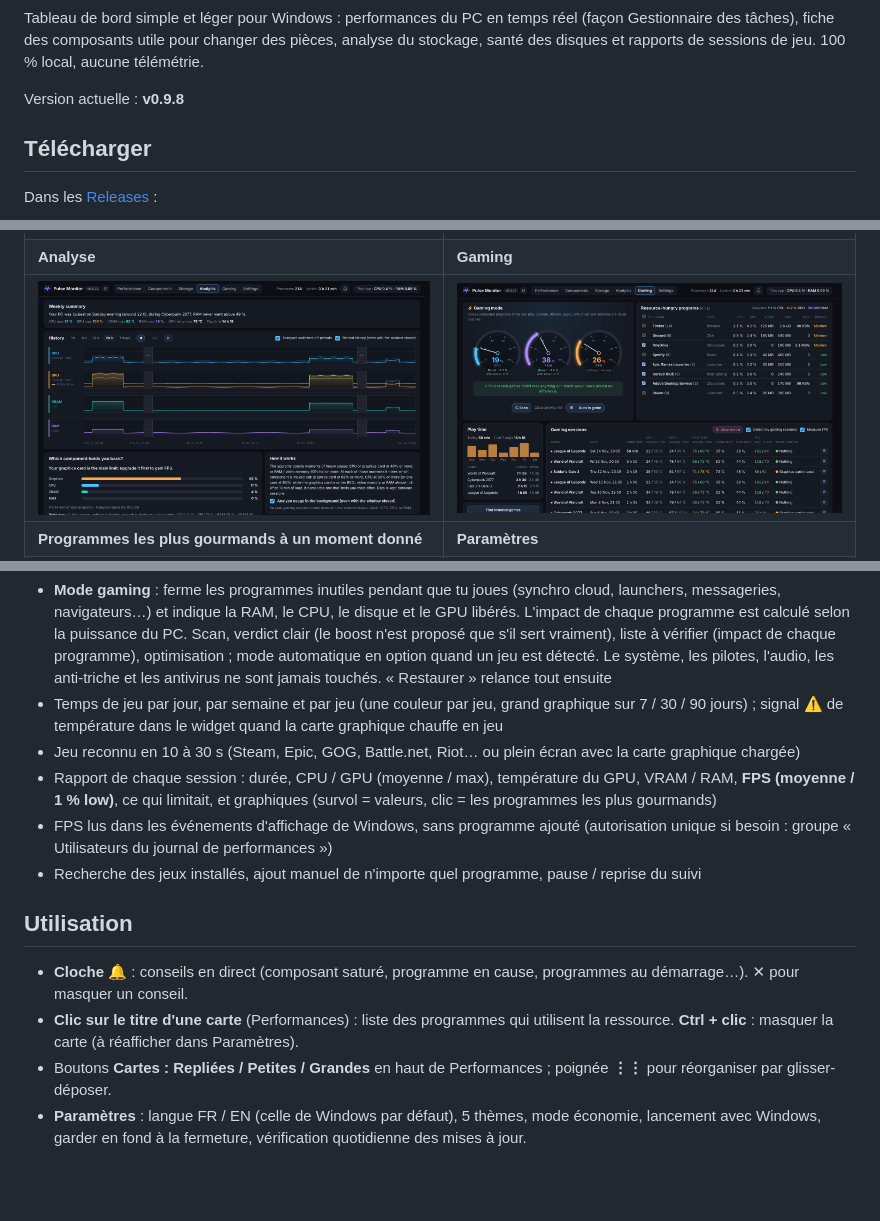
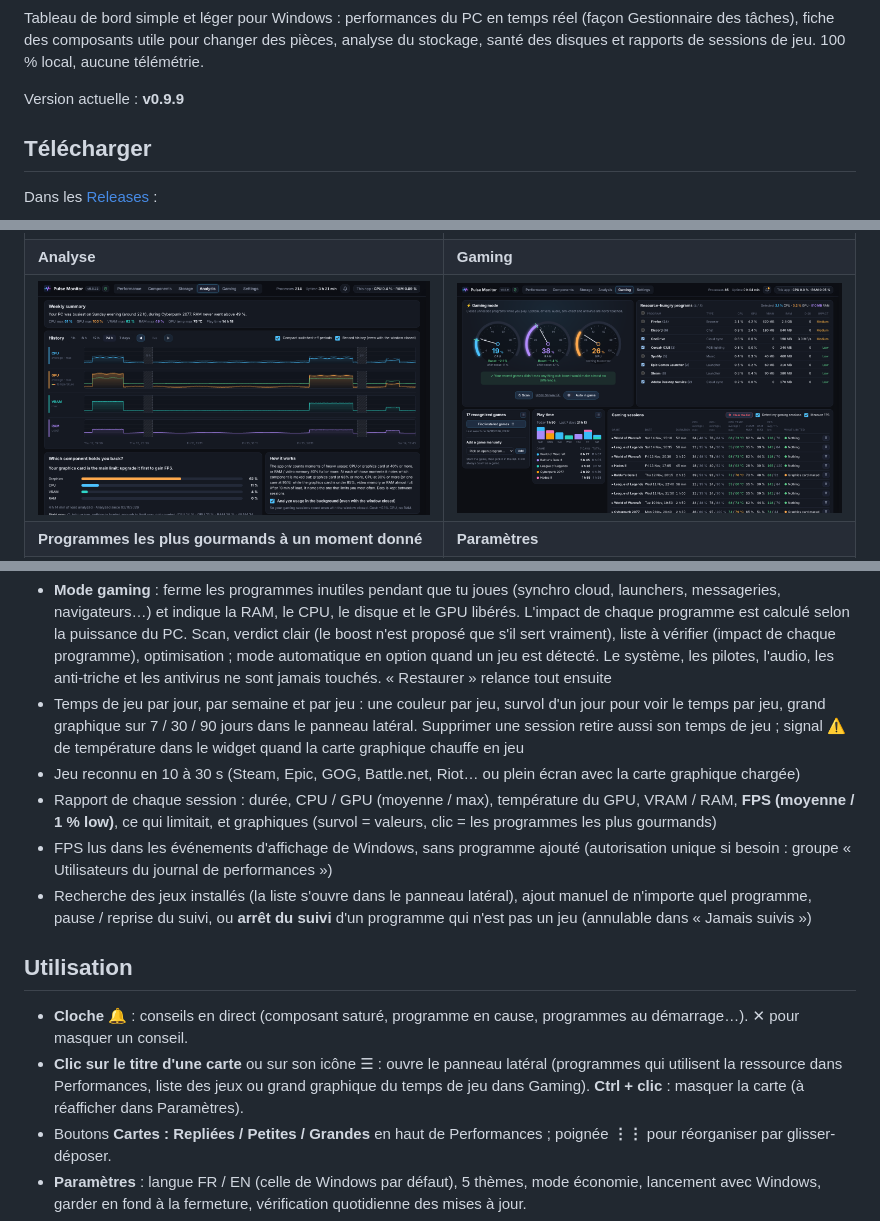
Before and after one commit to leclodo/Pulse-Monitor, a Markdown page: README.fr.md, 3 parts joined by grey strips. Drawn GitHub-style; pictures changed too: docs/gaming.png; blank space fills up the shorter version.

```diff
--- a/README.fr.md
+++ b/README.fr.md
@@ -6,7 +6,7 @@
 
 Tableau de bord simple et léger pour Windows : performances du PC en temps réel (façon Gestionnaire des tâches), fiche des composants utile pour changer des pièces, analyse du stockage, santé des disques et rapports de sessions de jeu. 100 % local, aucune télémétrie.
 
-Version actuelle : **v0.9.8**
+Version actuelle : **v0.9.9**
 
 ## Télécharger
 
@@ -59,16 +59,16 @@ Dans les [Releases](https://github.com/leclodo/Pulse-Monitor/releases/latest) :
 
 **Gaming**
 - **Mode gaming** : ferme les programmes inutiles pendant que tu joues (synchro cloud, launchers, messageries, navigateurs…) et indique la RAM, le CPU, le disque et le GPU libérés. L'impact de chaque programme est calculé selon la puissance du PC. Scan, verdict clair (le boost n'est proposé que s'il sert vraiment), liste à vérifier (impact de chaque programme), optimisation ; mode automatique en option quand un jeu est détecté. Le système, les pilotes, l'audio, les anti-triche et les antivirus ne sont jamais touchés. « Restaurer » relance tout ensuite
-- Temps de jeu par jour, par semaine et par jeu (une couleur par jeu, grand graphique sur 7 / 30 / 90 jours) ; signal ⚠ de température dans le widget quand la carte graphique chauffe en jeu
+- Temps de jeu par jour, par semaine et par jeu : une couleur par jeu, survol d'un jour pour voir le temps par jeu, grand graphique sur 7 / 30 / 90 jours dans le panneau latéral. Supprimer une session retire aussi son temps de jeu ; signal ⚠ de température dans le widget quand la carte graphique chauffe en jeu
 - Jeu reconnu en 10 à 30 s (Steam, Epic, GOG, Battle.net, Riot… ou plein écran avec la carte graphique chargée)
 - Rapport de chaque session : durée, CPU / GPU (moyenne / max), température du GPU, VRAM / RAM, **FPS (moyenne / 1 % low)**, ce qui limitait, et graphiques (survol = valeurs, clic = les programmes les plus gourmands)
 - FPS lus dans les événements d'affichage de Windows, sans programme ajouté (autorisation unique si besoin : groupe « Utilisateurs du journal de performances »)
-- Recherche des jeux installés, ajout manuel de n'importe quel programme, pause / reprise du suivi
+- Recherche des jeux installés (la liste s'ouvre dans le panneau latéral), ajout manuel de n'importe quel programme, pause / reprise du suivi, ou **arrêt du suivi** d'un programme qui n'est pas un jeu (annulable dans « Jamais suivis »)
 
 ## Utilisation
 
 - **Cloche 🔔** : conseils en direct (composant saturé, programme en cause, programmes au démarrage…). ✕ pour masquer un conseil.
-- **Clic sur le titre d'une carte** (Performances) : liste des programmes qui utilisent la ressource. **Ctrl + clic** : masquer la carte (à réafficher dans Paramètres).
+- **Clic sur le titre d'une carte** ou sur son icône ☰ : ouvre le panneau latéral (programmes qui utilisent la ressource dans Performances, liste des jeux ou grand graphique du temps de jeu dans Gaming). **Ctrl + clic** : masquer la carte (à réafficher dans Paramètres).
 - Boutons **Cartes : Repliées / Petites / Grandes** en haut de Performances ; poignée **⋮⋮** pour réorganiser par glisser-déposer.
 - **Paramètres** : langue FR / EN (celle de Windows par défaut), 5 thèmes, mode économie, lancement avec Windows, garder en fond à la fermeture, vérification quotidienne des mises à jour.
 - **Fermer la fenêtre (✕)** : l'appli reste près de l'horloge avec une petite icône (~30 Mo). Clic = rouvrir, clic droit = Quitter.
```
Also changed, not shown: other parts of README.fr.md (+1 -1 lines), README.md (+5 -5 lines), 2 other files.
